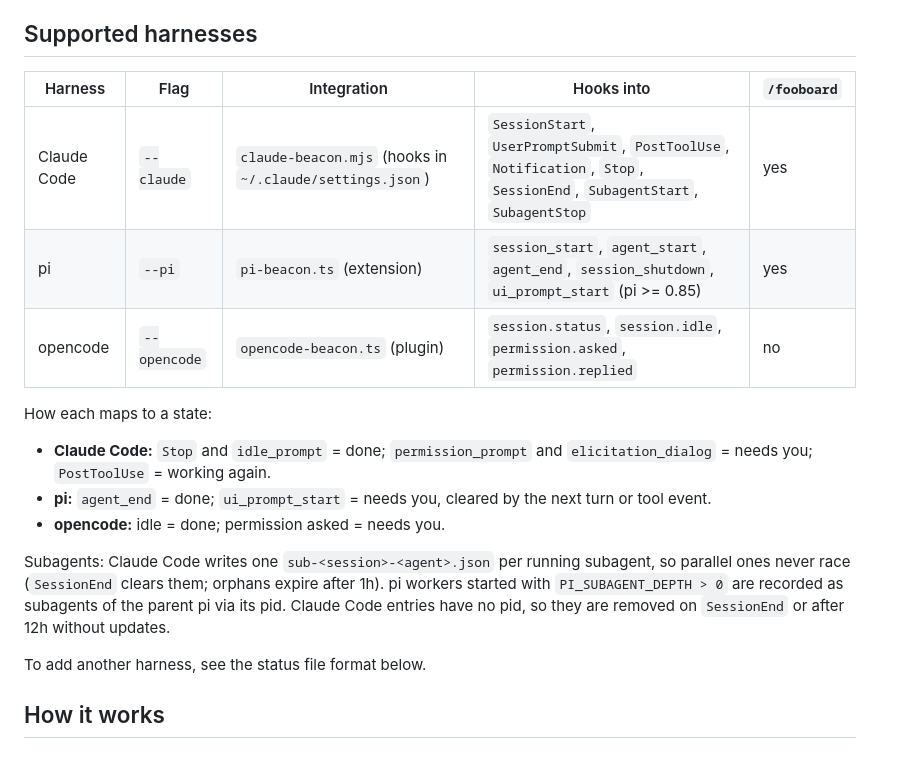
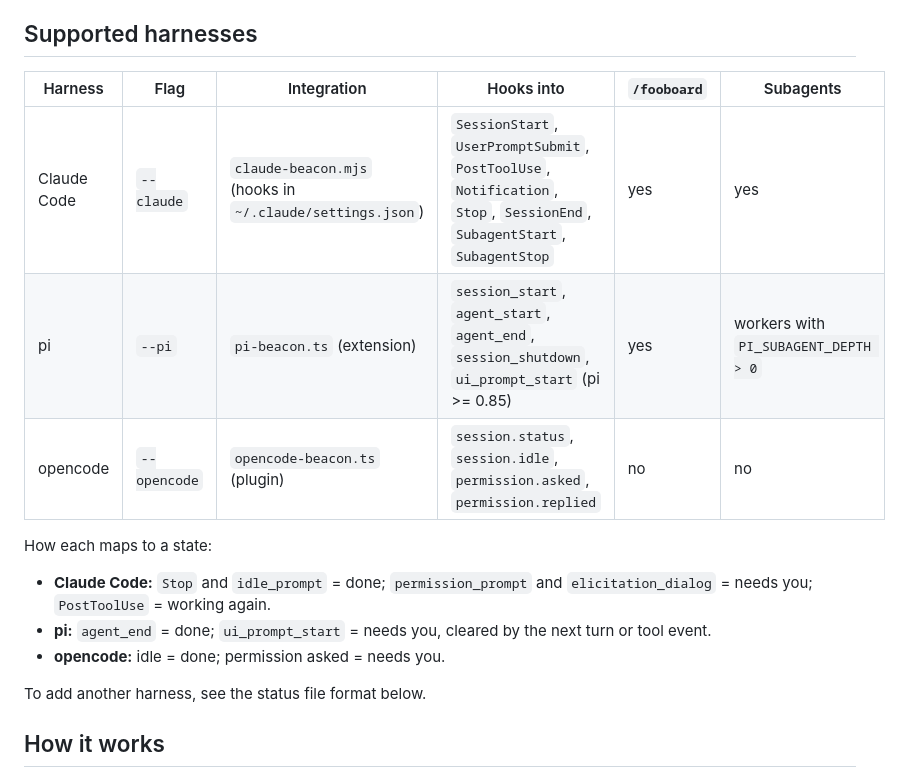
Before and after one commit to janesenaj42/foo-needs-me, a Markdown page: README.md, the part around one of its changes. GitHub-like rendering.

```diff
--- a/README.md
+++ b/README.md
@@ -30,18 +30,16 @@ Inside a harness that supports it, type `/fooboard` to open it in a new window.
 
 ## Supported harnesses
 
-| Harness | Flag | Integration | Hooks into | `/fooboard` |
-|---|---|---|---|---|
-| Claude Code | `--claude` | `claude-beacon.mjs` (hooks in `~/.claude/settings.json`) | `SessionStart`, `UserPromptSubmit`, `PostToolUse`, `Notification`, `Stop`, `SessionEnd`, `SubagentStart`, `SubagentStop` | yes |
-| pi | `--pi` | `pi-beacon.ts` (extension) | `session_start`, `agent_start`, `agent_end`, `session_shutdown`, `ui_prompt_start` (pi >= 0.85) | yes |
-| opencode | `--opencode` | `opencode-beacon.ts` (plugin) | `session.status`, `session.idle`, `permission.asked`, `permission.replied` | no |
+| Harness | Flag | Integration | Hooks into | `/fooboard` | Subagents |
+|---|---|---|---|---|---|
+| Claude Code | `--claude` | `claude-beacon.mjs` (hooks in `~/.claude/settings.json`) | `SessionStart`, `UserPromptSubmit`, `PostToolUse`, `Notification`, `Stop`, `SessionEnd`, `SubagentStart`, `SubagentStop` | yes | yes |
+| pi | `--pi` | `pi-beacon.ts` (extension) | `session_start`, `agent_start`, `agent_end`, `session_shutdown`, `ui_prompt_start` (pi >= 0.85) | yes | workers with `PI_SUBAGENT_DEPTH > 0` |
+| opencode | `--opencode` | `opencode-beacon.ts` (plugin) | `session.status`, `session.idle`, `permission.asked`, `permission.replied` | no | no |
 
 How each maps to a state:
 - **Claude Code:** `Stop` and `idle_prompt` = done; `permission_prompt` and `elicitation_dialog` = needs you; `PostToolUse` = working again.
 - **pi:** `agent_end` = done; `ui_prompt_start` = needs you, cleared by the next turn or tool event.
 - **opencode:** idle = done; permission asked = needs you.
-
-Subagents: Claude Code writes one `sub-<session>-<agent>.json` per running subagent, so parallel ones never race (`SessionEnd` clears them; orphans expire after 1h). pi workers started with `PI_SUBAGENT_DEPTH > 0` are recorded as subagents of the parent pi via its pid. Claude Code entries have no pid, so they are removed on `SessionEnd` or after 12h without updates.
 
 To add another harness, see the status file format below.
 
```
Also changed, not shown: other parts of README.md (+16 -4 lines), docs/dashboard.png, 1 other file.
